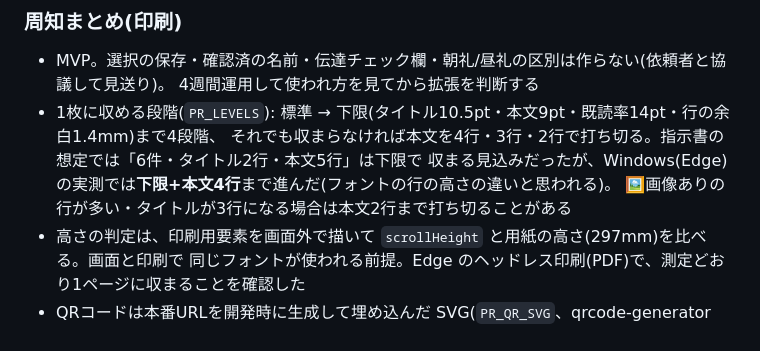
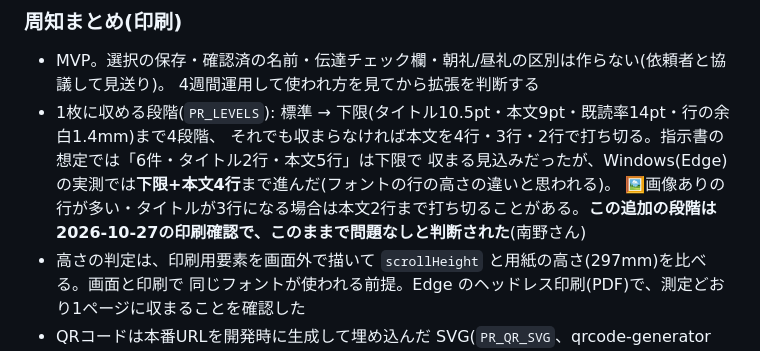
Before and after one commit to hanyama54321-cyber/matomete-app, a Markdown page: TECH_DEBT.md, the part around the change. Drawn GitHub-style.

```diff
--- a/TECH_DEBT.md
+++ b/TECH_DEBT.md
@@ -647,7 +647,7 @@ Androidの戻る操作で閉じられるよう、開くときに`history.pushSta
 - 1枚に収める段階(`PR_LEVELS`): 標準 → 下限(タイトル10.5pt・本文9pt・既読率14pt・行の余白1.4mm)まで4段階、
   それでも収まらなければ本文を4行・3行・2行で打ち切る。指示書の想定では「6件・タイトル2行・本文5行」は下限で
   収まる見込みだったが、Windows(Edge)の実測では**下限+本文4行**まで進んだ(フォントの行の高さの違いと思われる)。
-  🖼画像ありの行が多い・タイトルが3行になる場合は本文2行まで打ち切ることがある
+  🖼画像ありの行が多い・タイトルが3行になる場合は本文2行まで打ち切ることがある。**この追加の段階は2026-10-27の印刷確認で、このままで問題なしと判断された**(南野さん)
 - 高さの判定は、印刷用要素を画面外で描いて `scrollHeight` と用紙の高さ(297mm)を比べる。画面と印刷で
   同じフォントが使われる前提。Edge のヘッドレス印刷(PDF)で、測定どおり1ページに収まることを確認した
 - QRコードは本番URLを開発時に生成して埋め込んだ SVG(`PR_QR_SVG`、qrcode-generator 1.4.4・誤り訂正レベルM)。
```
Also changed, not shown: HANDOFF.md (+6 -5 lines).
